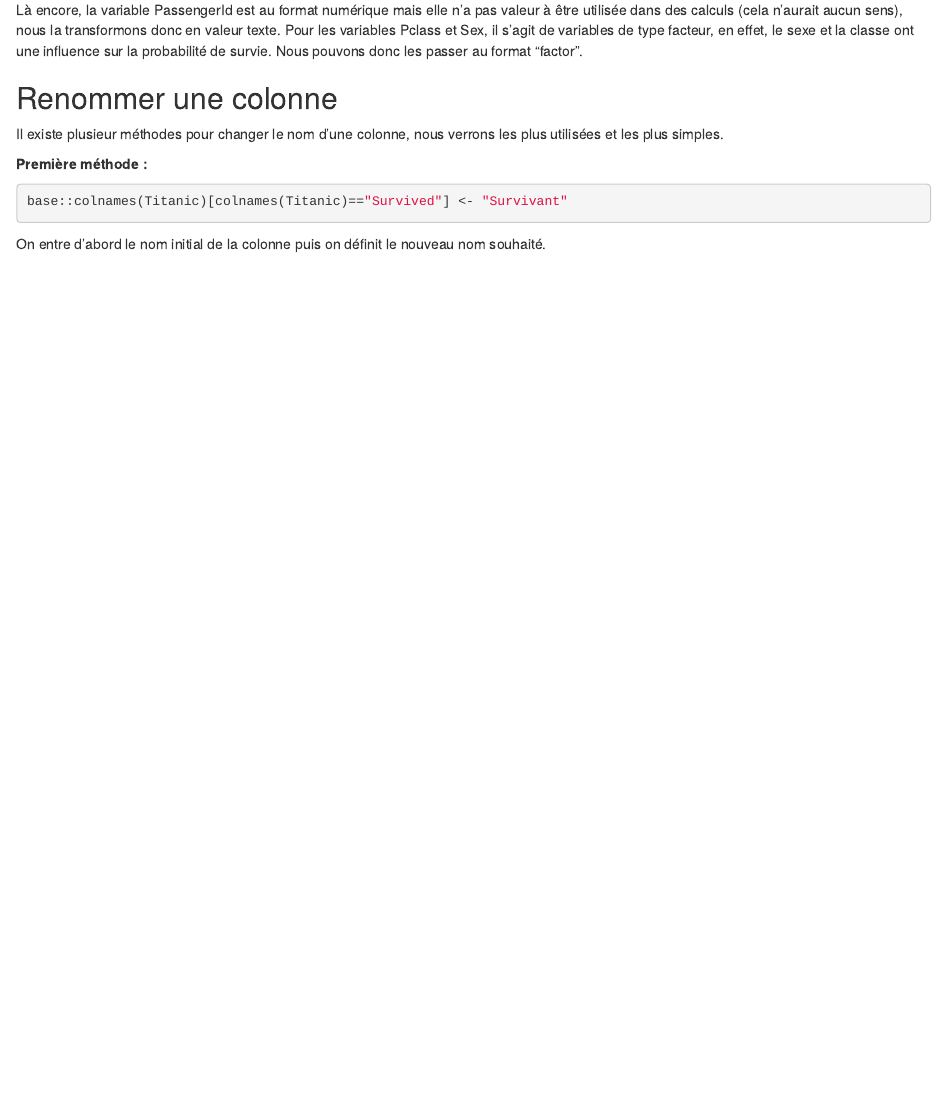
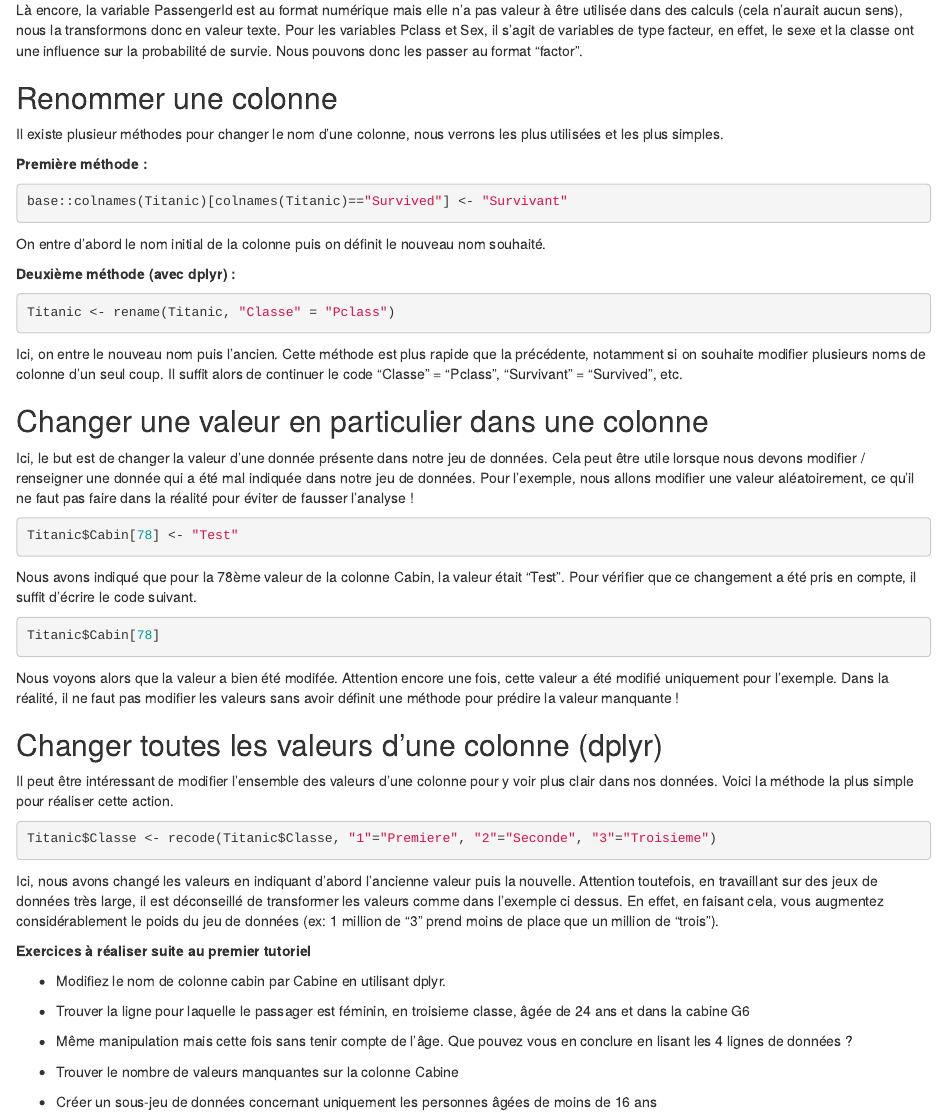
Before and after one commit to ValHrt/IntroToR, an R Markdown document (Bases.Rmd): the page in a window 1100 px wide, from 4160 px down. Rendered offline with R 4.5, knitr and Pandoc, with nearby package versions; the code chunks are not run, so their results and figures are left out.

Commit message:
Module 1 terminé

````diff
--- a/Bases.Rmd
+++ b/Bases.Rmd
@@ -283,3 +283,53 @@ base::colnames(Titanic)[colnames(Titanic)=="Survived"] <- "Survivant"
 ```
 
 On entre d'abord le nom initial de la colonne puis on définit le nouveau nom souhaité.
+
+  **Deuxième méthode (avec dplyr) :**
+
+```{r}
+Titanic <- rename(Titanic, "Classe" = "Pclass")
+```
+
+Ici, on entre le nouveau nom puis l'ancien. Cette méthode est plus rapide que la précédente, notamment si on souhaite modifier plusieurs noms de colonne d'un seul coup. Il suffit alors de continuer le code "Classe" = "Pclass", "Survivant" = "Survived", etc.
+
+
+## Changer une valeur en particulier dans une colonne
+
+Ici, le but est de changer la valeur d'une donnée présente dans notre jeu de données. Cela peut être utile lorsque nous devons modifier / renseigner une donnée qui a été mal indiquée dans notre jeu de données.
+Pour l'exemple, nous allons modifier une valeur aléatoirement, ce qu'il ne faut pas faire dans la réalité pour éviter de fausser l'analyse !
+
+```{r}
+Titanic$Cabin[78] <- "Test"
+```
+
+Nous avons indiqué que pour la 78ème valeur de la colonne Cabin, la valeur était "Test". Pour vérifier que ce changement a été pris en compte, il suffit d'écrire le code suivant.
+
+```{r}
+Titanic$Cabin[78]
+```
+
+Nous voyons alors que la valeur a bien été modifée. Attention encore une fois, cette valeur a été modifié uniquement pour l'exemple. Dans la réalité, il ne faut pas modifier les valeurs sans avoir définit une méthode pour prédire la valeur manquante !
+
+
+## Changer toutes les valeurs d'une colonne (dplyr)
+
+Il peut être intéressant de modifier l'ensemble des valeurs d'une colonne pour y voir plus clair dans nos données. Voici la méthode la plus simple pour réaliser cette action.
+
+```{r}
+Titanic$Classe <- recode(Titanic$Classe, "1"="Premiere", "2"="Seconde", "3"="Troisieme")
+```
+
+Ici, nous avons changé les valeurs en indiquant d'abord l'ancienne valeur puis la nouvelle. Attention toutefois, en travaillant sur des jeux de données très large, il est déconseillé de transformer les valeurs comme dans l'exemple ci dessus. En effet, en faisant cela, vous augmentez considérablement le poids du jeu de données (ex: 1 million de "3" prend moins de place que un million de "trois").
+
+
+  **Exercices à réaliser suite au premier tutoriel**
+
+- Modifiez le nom de colonne cabin par Cabine en utilisant dplyr.
+
+- Trouver la ligne pour laquelle le passager est féminin, en troisieme classe, âgée de 24 ans et dans la cabine G6
+
+- Même manipulation mais cette fois sans tenir compte de l'âge. Que pouvez vous en conclure en lisant les 4 lignes de données ?
+
+- Trouver le nombre de valeurs manquantes sur la colonne Cabine
+
+- Créer un sous-jeu de données concernant uniquement les personnes âgées de moins de 16 ans
````
